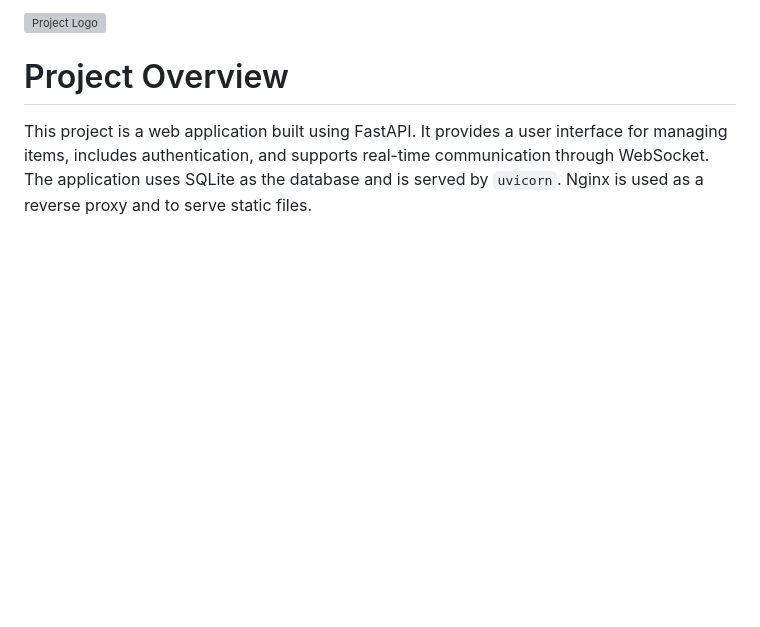
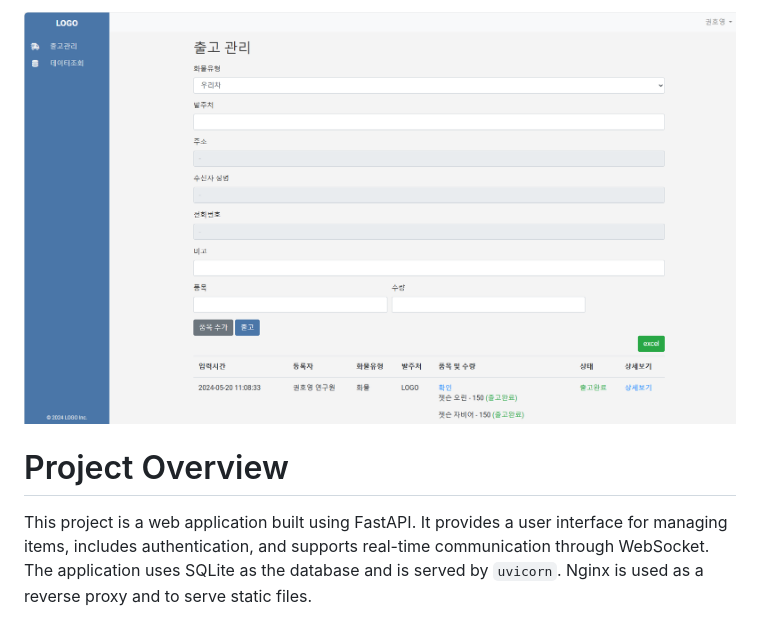
Before and after one commit to hyKwon13/Fastapi, a Markdown page: README.md, the part around the change. Rendered like a GitHub page; blank space fills up the shorter version; grey boxes are pictures that could not be loaded.

```diff
--- a/README.md
+++ b/README.md
@@ -1,4 +1,4 @@
-![Project Logo](doc/main.PNG)
+![Project Logo](doc/index.PNG)
 
 # Project Overview
 
```
